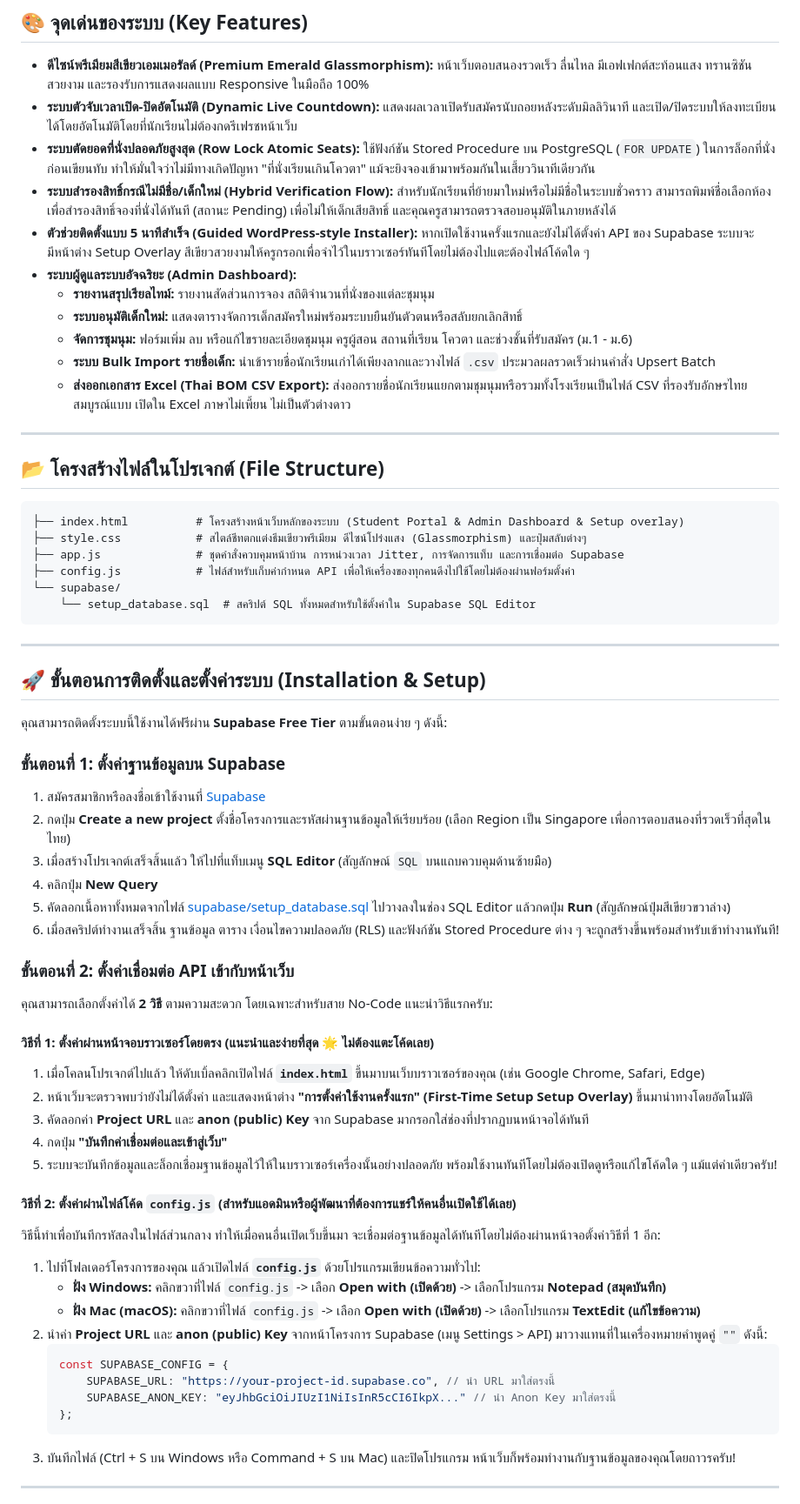
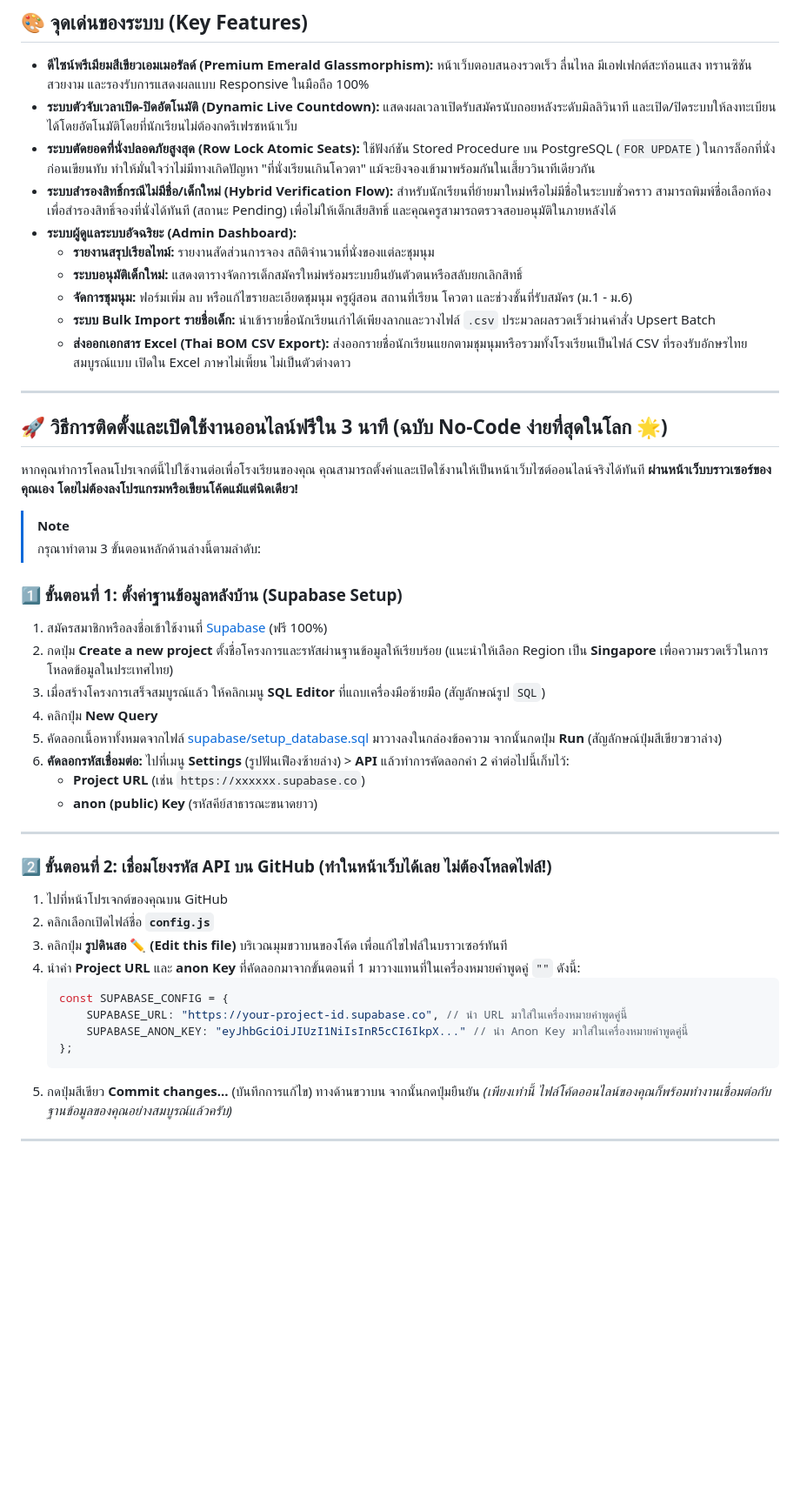
Before and after one commit to project-sy789/School-Club-Registration-System, a Markdown page: README.md, the part around one of its changes. Shown at 87% size. Rendered like a GitHub page; blank space fills up the shorter version.

Commit message:
Optimize README.md: Restructured into ultra-simple 3-step browser-only No-Code deployment pipeline

````diff
--- a/README.md
+++ b/README.md
@@ -10,7 +10,6 @@
 * **ระบบตัวจับเวลาเปิด-ปิดอัตโนมัติ (Dynamic Live Countdown):** แสดงผลเวลาเปิดรับสมัครนับถอยหลังระดับมิลลิวินาที และเปิด/ปิดระบบให้ลงทะเบียนได้โดยอัตโนมัติโดยที่นักเรียนไม่ต้องกดรีเฟรชหน้าเว็บ
 * **ระบบตัดยอดที่นั่งปลอดภัยสูงสุด (Row Lock Atomic Seats):** ใช้ฟังก์ชัน Stored Procedure บน PostgreSQL (`FOR UPDATE`) ในการล็อกที่นั่งก่อนเขียนทับ ทำให้มั่นใจว่าไม่มีทางเกิดปัญหา "ที่นั่งเรียนเกินโควตา" แม้จะยิงจองเข้ามาพร้อมกันในเสี้ยววินาทีเดียวกัน
 * **ระบบสำรองสิทธิ์กรณีไม่มีชื่อ/เด็กใหม่ (Hybrid Verification Flow):** สำหรับนักเรียนที่ย้ายมาใหม่หรือไม่มีชื่อในระบบชั่วคราว สามารถพิมพ์ชื่อเลือกห้องเพื่อสำรองสิทธิ์จองที่นั่งได้ทันที (สถานะ Pending) เพื่อไม่ให้เด็กเสียสิทธิ์ และคุณครูสามารถตรวจสอบอนุมัติในภายหลังได้
-* **ตัวช่วยติดตั้งแบบ 5 นาทีสำเร็จ (Guided WordPress-style Installer):** หากเปิดใช้งานครั้งแรกและยังไม่ได้ตั้งค่า API ของ Supabase ระบบจะมีหน้าต่าง Setup Overlay สีเขียวสวยงามให้ครูกรอกเพื่อจำไว้ในบราวเซอร์ทันทีโดยไม่ต้องไปแตะต้องไฟล์โค้ดใด ๆ
 * **ระบบผู้ดูแลระบบอัจฉริยะ (Admin Dashboard):**
   * **รายงานสรุปเรียลไทม์:** รายงานสัดส่วนการจอง สถิติจำนวนที่นั่งของแต่ละชุมนุม
   * **ระบบอนุมัติเด็กใหม่:** แสดงตารางจัดการเด็กสมัครใหม่พร้อมระบบยืนยันตัวตนหรือสลับยกเลิกสิทธิ์
@@ -20,54 +19,38 @@
 
 ---
 
-## 📂 โครงสร้างไฟล์ในโปรเจกต์ (File Structure)
+## 🚀 วิธีการติดตั้งและเปิดใช้งานออนไลน์ฟรีใน 3 นาที (ฉบับ No-Code ง่ายที่สุดในโลก 🌟)
 
-```text
-├── index.html          # โครงสร้างหน้าเว็บหลักของระบบ (Student Portal & Admin Dashboard & Setup overlay)
-├── style.css           # สไตล์ชีทตกแต่งธีมเขียวพรีเมียม ดีไซน์โปร่งแสง (Glassmorphism) และปุ่มสลับต่างๆ
-├── app.js              # ชุดคำสั่งควบคุมหน้าบ้าน การหน่วงเวลา Jitter, การจัดการแท็บ และการเชื่อมต่อ Supabase
-├── config.js           # ไฟล์สำหรับเก็บค่ากำหนด API เพื่อให้เครื่องของทุกคนดึงไปใช้โดยไม่ต้องผ่านฟอร์มตั้งค่า
-└── supabase/
-    └── setup_database.sql  # สคริปต์ SQL ทั้งหมดสำหรับใช้ตั้งค่าใน Supabase SQL Editor
-```
+หากคุณทำการโคลนโปรเจกต์นี้ไปใช้งานต่อเพื่อโรงเรียนของคุณ คุณสามารถตั้งค่าและเปิดใช้งานให้เป็นหน้าเว็บไซต์ออนไลน์จริงได้ทันที **ผ่านหน้าเว็บบราวเซอร์ของคุณเอง โดยไม่ต้องลงโปรแกรมหรือเขียนโค้ดแม้แต่นิดเดียว!**
+
+> [!NOTE]
+> กรุณาทำตาม 3 ขั้นตอนหลักด้านล่างนี้ตามลำดับ:
+
+### 1️⃣ ขั้นตอนที่ 1: ตั้งค่าฐานข้อมูลหลังบ้าน (Supabase Setup)
+1. สมัครสมาชิกหรือลงชื่อเข้าใช้งานที่ [Supabase](https://supabase.com) (ฟรี 100%)
+2. กดปุ่ม **Create a new project** ตั้งชื่อโครงการและรหัสผ่านฐานข้อมูลให้เรียบร้อย (แนะนำให้เลือก Region เป็น **Singapore** เพื่อความรวดเร็วในการโหลดข้อมูลในประเทศไทย)
+3. เมื่อสร้างโครงการเสร็จสมบูรณ์แล้ว ให้คลิกเมนู **SQL Editor** ที่แถบเครื่องมือซ้ายมือ (สัญลักษณ์รูป `SQL`)
+4. คลิกปุ่ม **New Query**
+5. คัดลอกเนื้อหาทั้งหมดจากไฟล์ [supabase/setup_database.sql](supabase/setup_database.sql) มาวางลงในกล่องข้อความ จากนั้นกดปุ่ม **Run** (สัญลักษณ์ปุ่มสีเขียวขวาล่าง)
+6. **คัดลอกรหัสเชื่อมต่อ:** ไปที่เมนู **Settings** (รูปฟันเฟืองซ้ายล่าง) > **API** แล้วทำการคัดลอกค่า 2 ค่าต่อไปนี้เก็บไว้:
+   * **Project URL** (เช่น `https://xxxxxx.supabase.co`)
+   * **anon (public) Key** (รหัสคีย์สาธารณะขนาดยาว)
 
 ---
 
-## 🚀 ขั้นตอนการติดตั้งและตั้งค่าระบบ (Installation & Setup)
-
-คุณสามารถติดตั้งระบบนี้ใช้งานได้ฟรีผ่าน **Supabase Free Tier** ตามขั้นตอนง่าย ๆ ดังนี้:
-
-### ขั้นตอนที่ 1: ตั้งค่าฐานข้อมูลบน Supabase
-1. สมัครสมาชิกหรือลงชื่อเข้าใช้งานที่ [Supabase](https://supabase.com)
-2. กดปุ่ม **Create a new project** ตั้งชื่อโครงการและรหัสผ่านฐานข้อมูลให้เรียบร้อย (เลือก Region เป็น Singapore เพื่อการตอบสนองที่รวดเร็วที่สุดในไทย)
-3. เมื่อสร้างโปรเจกต์เสร็จสิ้นแล้ว ให้ไปที่แท็บเมนู **SQL Editor** (สัญลักษณ์ `SQL` บนแถบควบคุมด้านซ้ายมือ)
-4. คลิกปุ่ม **New Query**
-5. คัดลอกเนื้อหาทั้งหมดจากไฟล์ [supabase/setup_database.sql](supabase/setup_database.sql) ไปวางลงในช่อง SQL Editor แล้วกดปุ่ม **Run** (สัญลักษณ์ปุ่มสีเขียวขวาล่าง)
-6. เมื่อสคริปต์ทำงานเสร็จสิ้น ฐานข้อมูล ตาราง เงื่อนไขความปลอดภัย (RLS) และฟังก์ชัน Stored Procedure ต่าง ๆ จะถูกสร้างขึ้นพร้อมสำหรับเข้าทำงานทันที!
-
-### ขั้นตอนที่ 2: ตั้งค่าเชื่อมต่อ API เข้ากับหน้าเว็บ
-คุณสามารถเลือกตั้งค่าได้ **2 วิธี** ตามความสะดวก โดยเฉพาะสำหรับสาย No-Code แนะนำวิธีแรกครับ:
-
-#### วิธีที่ 1: ตั้งค่าผ่านหน้าจอบราวเซอร์โดยตรง (แนะนำและง่ายที่สุด 🌟 ไม่ต้องแตะโค้ดเลย)
-1. เมื่อโคลนโปรเจกต์ไปแล้ว ให้ดับเบิ้ลคลิกเปิดไฟล์ **`index.html`** ขึ้นมาบนเว็บบราวเซอร์ของคุณ (เช่น Google Chrome, Safari, Edge)
-2. หน้าเว็บจะตรวจพบว่ายังไม่ได้ตั้งค่า และแสดงหน้าต่าง **"การตั้งค่าใช้งานครั้งแรก" (First-Time Setup Setup Overlay)** ขึ้นมานำทางโดยอัตโนมัติ
-3. คัดลอกค่า **Project URL** และ **anon (public) Key** จาก Supabase มากรอกใส่ช่องที่ปรากฏบนหน้าจอได้ทันที
-4. กดปุ่ม **"บันทึกค่าเชื่อมต่อและเข้าสู่เว็บ"**
-5. ระบบจะบันทึกข้อมูลและล็อกเชื่อมฐานข้อมูลไว้ให้ในบราวเซอร์เครื่องนั้นอย่างปลอดภัย พร้อมใช้งานทันทีโดยไม่ต้องเปิดดูหรือแก้ไขโค้ดใด ๆ แม้แต่คำเดียวครับ!
-
-#### วิธีที่ 2: ตั้งค่าผ่านไฟล์โค้ด `config.js` (สำหรับแอดมินหรือผู้พัฒนาที่ต้องการแชร์ให้คนอื่นเปิดใช้ได้เลย)
-วิธีนี้ทำเพื่อบันทึกรหัสลงในไฟล์ส่วนกลาง ทำให้เมื่อคนอื่นเปิดเว็บขึ้นมา จะเชื่อมต่อฐานข้อมูลได้ทันทีโดยไม่ต้องผ่านหน้าจอตั้งค่าวิธีที่ 1 อีก:
-1. ไปที่โฟลเดอร์โครงการของคุณ แล้วเปิดไฟล์ **`config.js`** ด้วยโปรแกรมเขียนข้อความทั่วไป:
-   * **ฝั่ง Windows:** คลิกขวาที่ไฟล์ `config.js` -> เลือก **Open with (เปิดด้วย)** -> เลือกโปรแกรม **Notepad (สมุดบันทึก)**
-   * **ฝั่ง Mac (macOS):** คลิกขวาที่ไฟล์ `config.js` -> เลือก **Open with (เปิดด้วย)** -> เลือกโปรแกรม **TextEdit (แก้ไขข้อความ)**
-2. นำค่า **Project URL** และ **anon (public) Key** จากหน้าโครงการ Supabase (เมนู Settings > API) มาวางแทนที่ในเครื่องหมายคำพูดคู่ `""` ดังนี้:
+### 2️⃣ ขั้นตอนที่ 2: เชื่อมโยงรหัส API บน GitHub (ทำในหน้าเว็บได้เลย ไม่ต้องโหลดไฟล์!)
+1. ไปที่หน้าโปรเจกต์ของคุณบน GitHub
+2. คลิกเลือกเปิดไฟล์ชื่อ **`config.js`**
+3. คลิกปุ่ม **รูปดินสอ ✏️ (Edit this file)** บริเวณมุมขวาบนของโค้ด เพื่อแก้ไขไฟล์ในบราวเซอร์ทันที
+4. นำค่า **Project URL** และ **anon Key** ที่คัดลอกมาจากขั้นตอนที่ 1 มาวางแทนที่ในเครื่องหมายคำพูดคู่ `""` ดังนี้:
    ```javascript
    const SUPABASE_CONFIG = {
-       SUPABASE_URL: "https://your-project-id.supabase.co", // นำ URL มาใส่ตรงนี้
-       SUPABASE_ANON_KEY: "eyJhbGciOiJIUzI1NiIsInR5cCI6IkpX..." // นำ Anon Key มาใส่ตรงนี้
+       SUPABASE_URL: "https://your-project-id.supabase.co", // นำ URL มาใส่ในเครื่องหมายคำพูดคู่นี้
+       SUPABASE_ANON_KEY: "eyJhbGciOiJIUzI1NiIsInR5cCI6IkpX..." // นำ Anon Key มาใส่ในเครื่องหมายคำพูดคู่นี้
    };
    ```
-3. บันทึกไฟล์ (Ctrl + S บน Windows หรือ Command + S บน Mac) และปิดโปรแกรม หน้าเว็บก็พร้อมทำงานกับฐานข้อมูลของคุณโดยถาวรครับ!
+5. กดปุ่มสีเขียว **Commit changes...** (บันทึกการแก้ไข) ทางด้านขวาบน จากนั้นกดปุ่มยืนยัน
+*(เพียงเท่านี้ ไฟล์โค้ดออนไลน์ของคุณก็พร้อมทำงานเชื่อมต่อกับฐานข้อมูลของคุณอย่างสมบูรณ์แล้วครับ)*
 
 ---
 
````
Also changed, not shown: other parts of README.md (+16 -18 lines).
